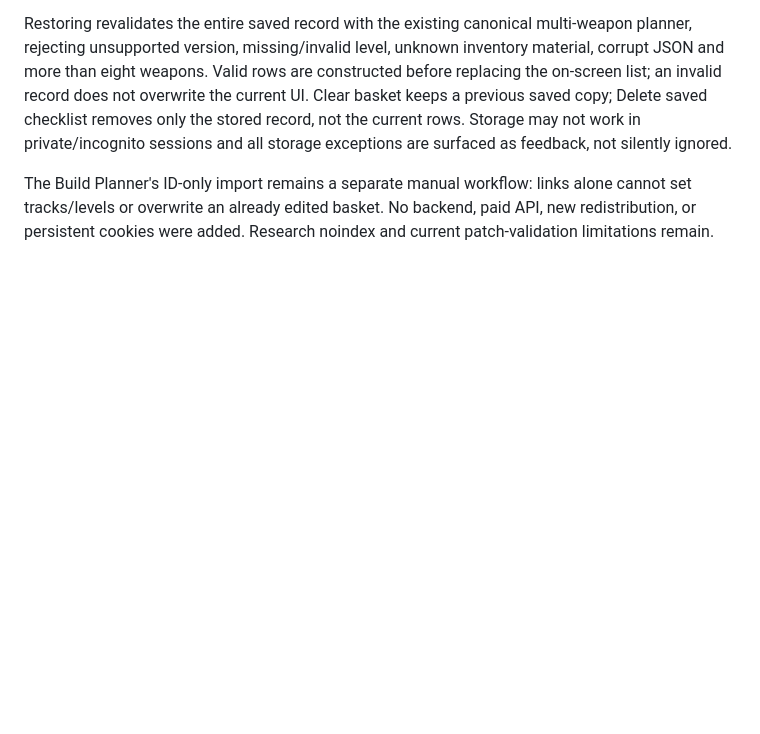
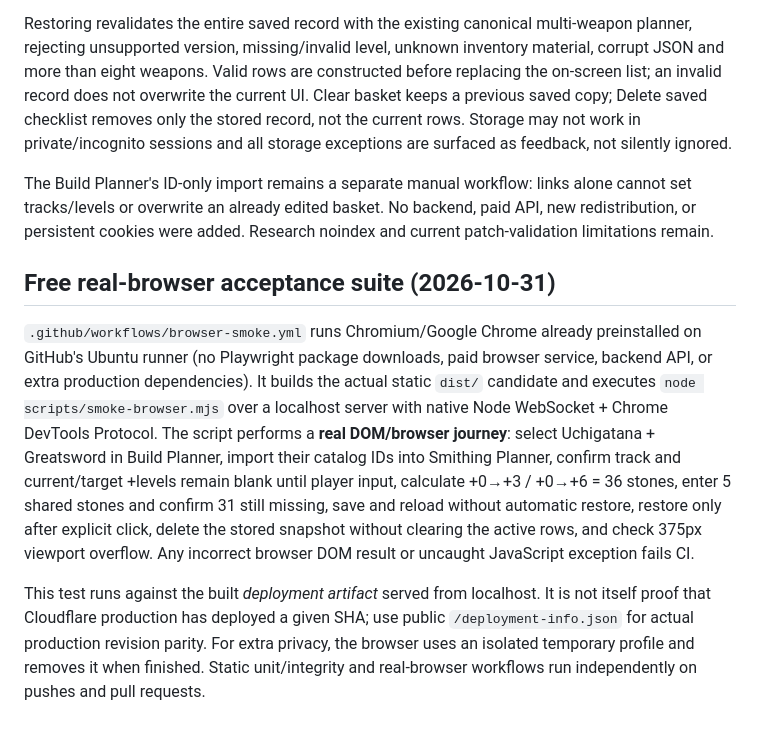
Before and after one commit to garrison2025/Elden-Ring, a Markdown page: README.md, the part around the change. Drawn GitHub-style; blank space fills up the shorter version.

Commit message:
Document free real-Chrome E2E regression and production-deployment proof boundary

```diff
--- a/README.md
+++ b/README.md
@@ -466,3 +466,26 @@ The Build Planner's ID-only import remains a separate manual workflow:
 links alone cannot set tracks/levels or overwrite an already edited basket.
 No backend, paid API, new redistribution, or persistent cookies were added.
 Research noindex and current patch-validation limitations remain.
+
+## Free real-browser acceptance suite (2026-10-31)
+
+`.github/workflows/browser-smoke.yml` runs Chromium/Google Chrome already
+preinstalled on GitHub's Ubuntu runner (no Playwright package downloads,
+paid browser service, backend API, or extra production dependencies). It
+builds the actual static `dist/` candidate and executes
+`node scripts/smoke-browser.mjs` over a localhost server with native Node
+WebSocket + Chrome DevTools Protocol. The script performs a **real DOM/browser
+journey**: select Uchigatana + Greatsword in Build Planner, import their
+catalog IDs into Smithing Planner, confirm track and current/target +levels
+remain blank until player input, calculate +0→+3 / +0→+6 = 36 stones,
+enter 5 shared stones and confirm 31 still missing, save and reload without
+automatic restore, restore only after explicit click, delete the stored
+snapshot without clearing the active rows, and check 375px viewport overflow.
+Any incorrect browser DOM result or uncaught JavaScript exception fails CI.
+
+This test runs against the built *deployment artifact* served from localhost.
+It is not itself proof that Cloudflare production has deployed a given SHA;
+use public `/deployment-info.json` for actual production revision parity.
+For extra privacy, the browser uses an isolated temporary profile and
+removes it when finished. Static unit/integrity and real-browser workflows
+run independently on pushes and pull requests.
```
